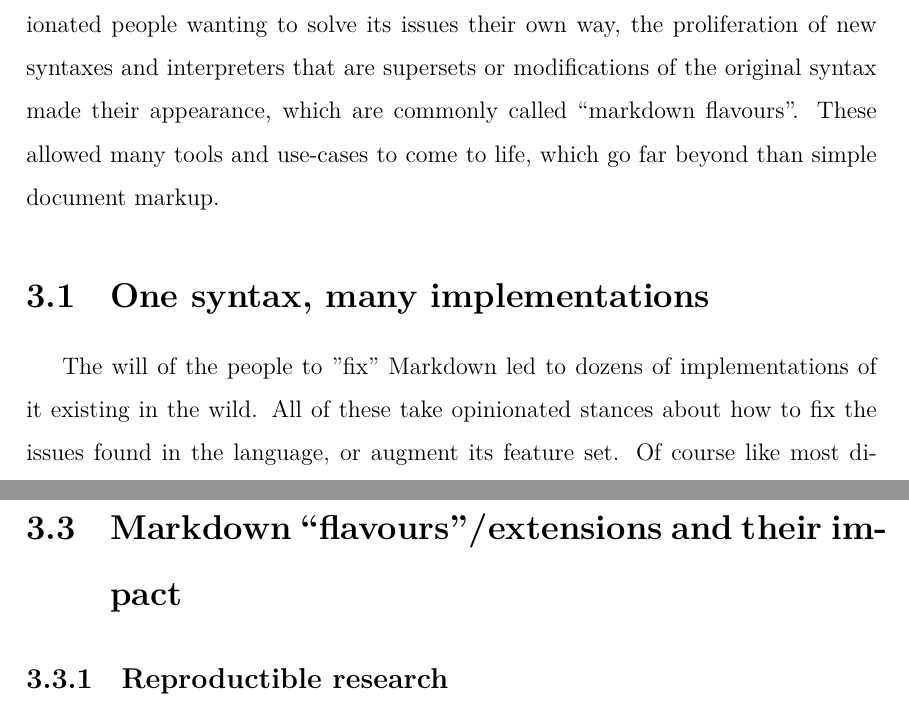
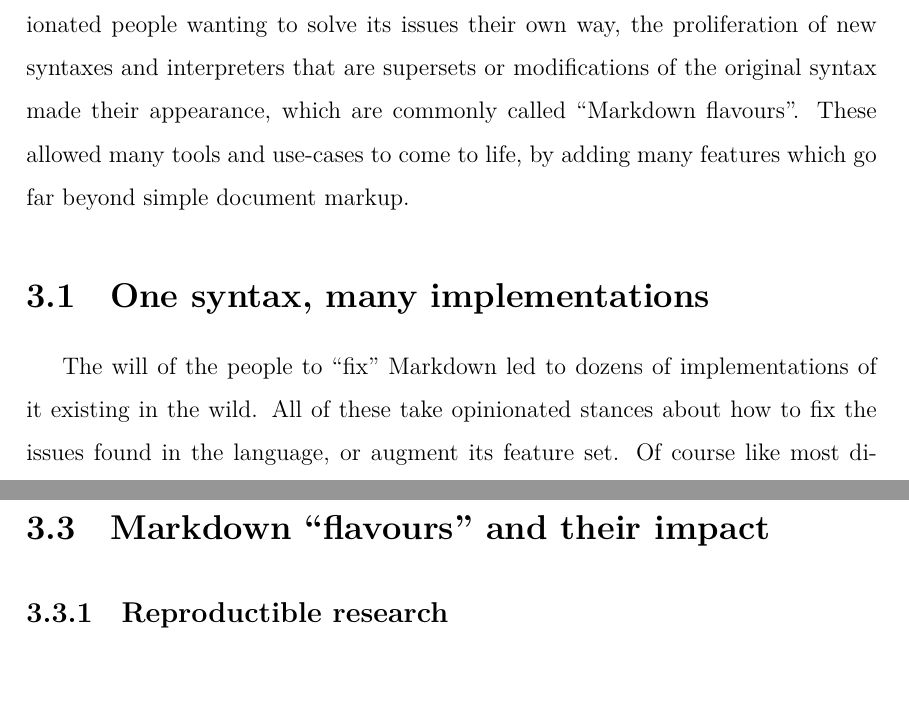
Before and after one commit to BamBalaam/markdown-article, a LaTeX document (index.tex, which reads chapters/3-proliferation.tex): two parts of pages 8 and 10 of 13, joined at a grey line, cut so that both start at the same text, the shorter picture padded with empty space. Compiled offline with XeLaTeX.

Commit message:
Fix quotes

```diff
--- a/chapters/3-proliferation.tex
+++ b/chapters/3-proliferation.tex
@@ -5,12 +5,12 @@
 
 As seen in chapter \ref{chap:issues}, the qualities of Markdown outweighing its flaws, and opinionated people wanting to solve its issues
 their own way, the proliferation of new syntaxes and interpreters that are supersets or modifications of the original syntax made their appearance,
-which are commonly called ``markdown flavours''. These allowed many tools and use-cases to come to life, which go far beyond than simple document
-markup.
+which are commonly called ``Markdown flavours''. These allowed many tools and use-cases to come to life, by adding many features which go far
+beyond simple document markup.
 
 \section{One syntax, many implementations}
 
-The will of the people to "fix" Markdown led to dozens of implementations of it existing in the wild. All of these take opinionated stances
+The will of the people to ``fix'' Markdown led to dozens of implementations of it existing in the wild. All of these take opinionated stances
 about how to fix the issues found in the language, or augment its feature set. Of course like most divergent standards tend to do, most of them
 disagree on how and what to fix, or implement different features. The lack of a proper Markdown standard specification led to dozens of
 it now existing.\newline
@@ -37,7 +37,7 @@
 
 xx \footcite{commonmark}
 
-\section{Markdown ``flavours''/extensions and their impact}
+\section{Markdown ``flavours'' and their impact}
 
 \subsection{Reproductible research}
 
```
Also changed, not shown: chapters/2-issues.tex (+2 -2 lines), chapters/4-conclusion.tex (+1 -1 lines).
